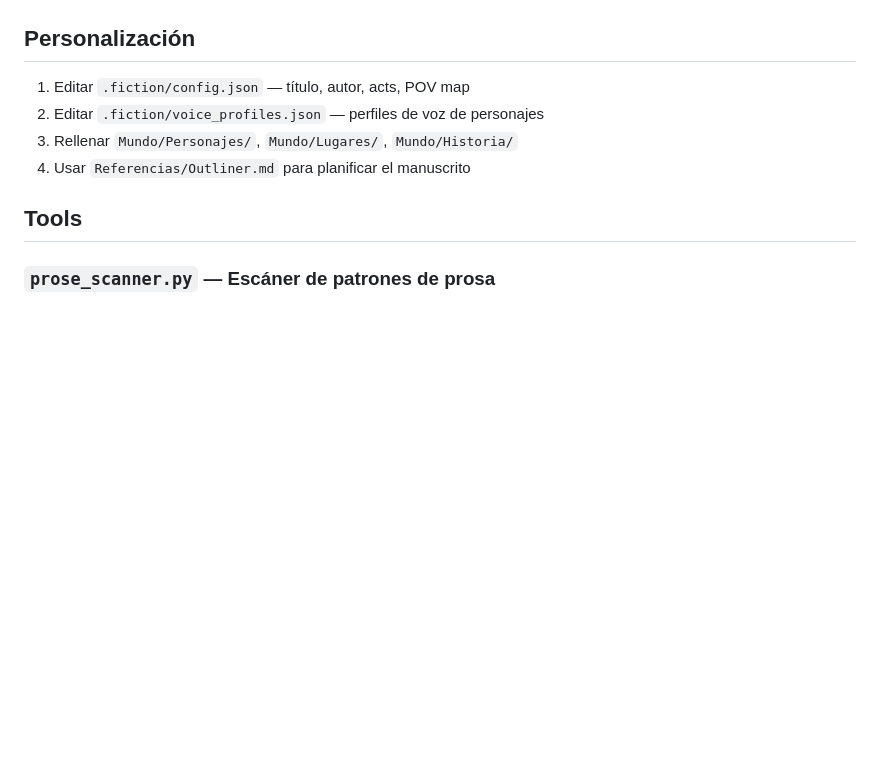
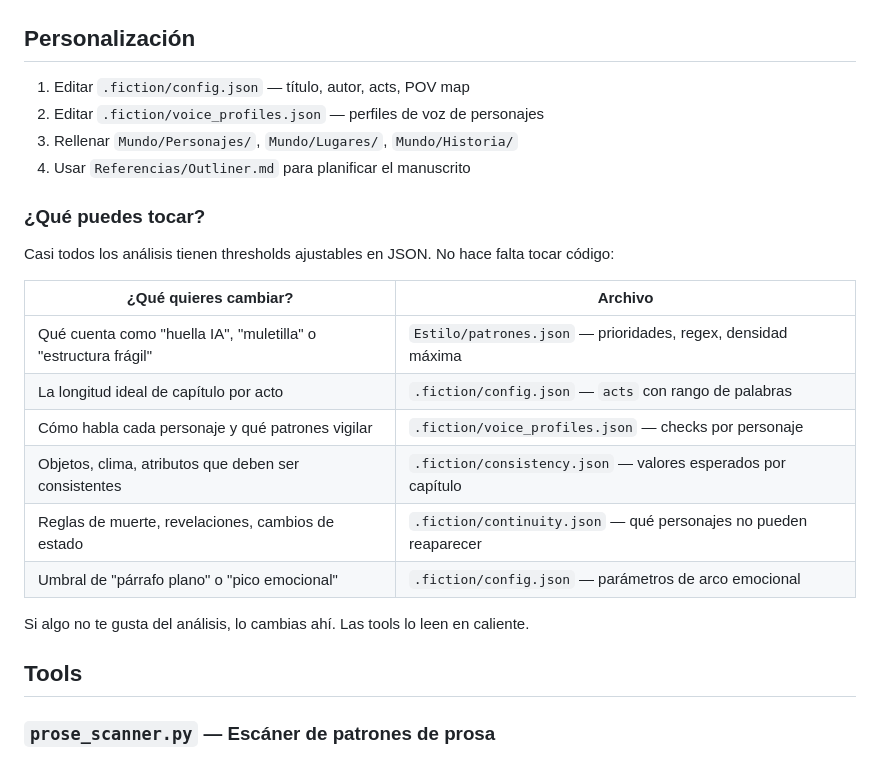
Before and after one commit to JavierGarciaCortes/fiction-vault, a Markdown page: README.md, the part around the change. Rendered like a GitHub page; blank space fills up the shorter version.

Commit message:
docs: sección ¿Qué puedes tocar? con thresholds y archivos asociados

```diff
--- a/README.md
+++ b/README.md
@@ -110,6 +110,21 @@ Cambiar `python3` por `python` en `opencode.json`:
 2. Editar `.fiction/voice_profiles.json` — perfiles de voz de personajes
 3. Rellenar `Mundo/Personajes/`, `Mundo/Lugares/`, `Mundo/Historia/`
 4. Usar `Referencias/Outliner.md` para planificar el manuscrito
+
+### ¿Qué puedes tocar?
+
+Casi todos los análisis tienen thresholds ajustables en JSON. No hace falta tocar código:
+
+| ¿Qué quieres cambiar? | Archivo |
+|---|---|
+| Qué cuenta como "huella IA", "muletilla" o "estructura frágil" | `Estilo/patrones.json` — prioridades, regex, densidad máxima |
+| La longitud ideal de capítulo por acto | `.fiction/config.json` — `acts` con rango de palabras |
+| Cómo habla cada personaje y qué patrones vigilar | `.fiction/voice_profiles.json` — checks por personaje |
+| Objetos, clima, atributos que deben ser consistentes | `.fiction/consistency.json` — valores esperados por capítulo |
+| Reglas de muerte, revelaciones, cambios de estado | `.fiction/continuity.json` — qué personajes no pueden reaparecer |
+| Umbral de "párrafo plano" o "pico emocional" | `.fiction/config.json` — parámetros de arco emocional |
+
+Si algo no te gusta del análisis, lo cambias ahí. Las tools lo leen en caliente.
 
 ## Tools
 
```
